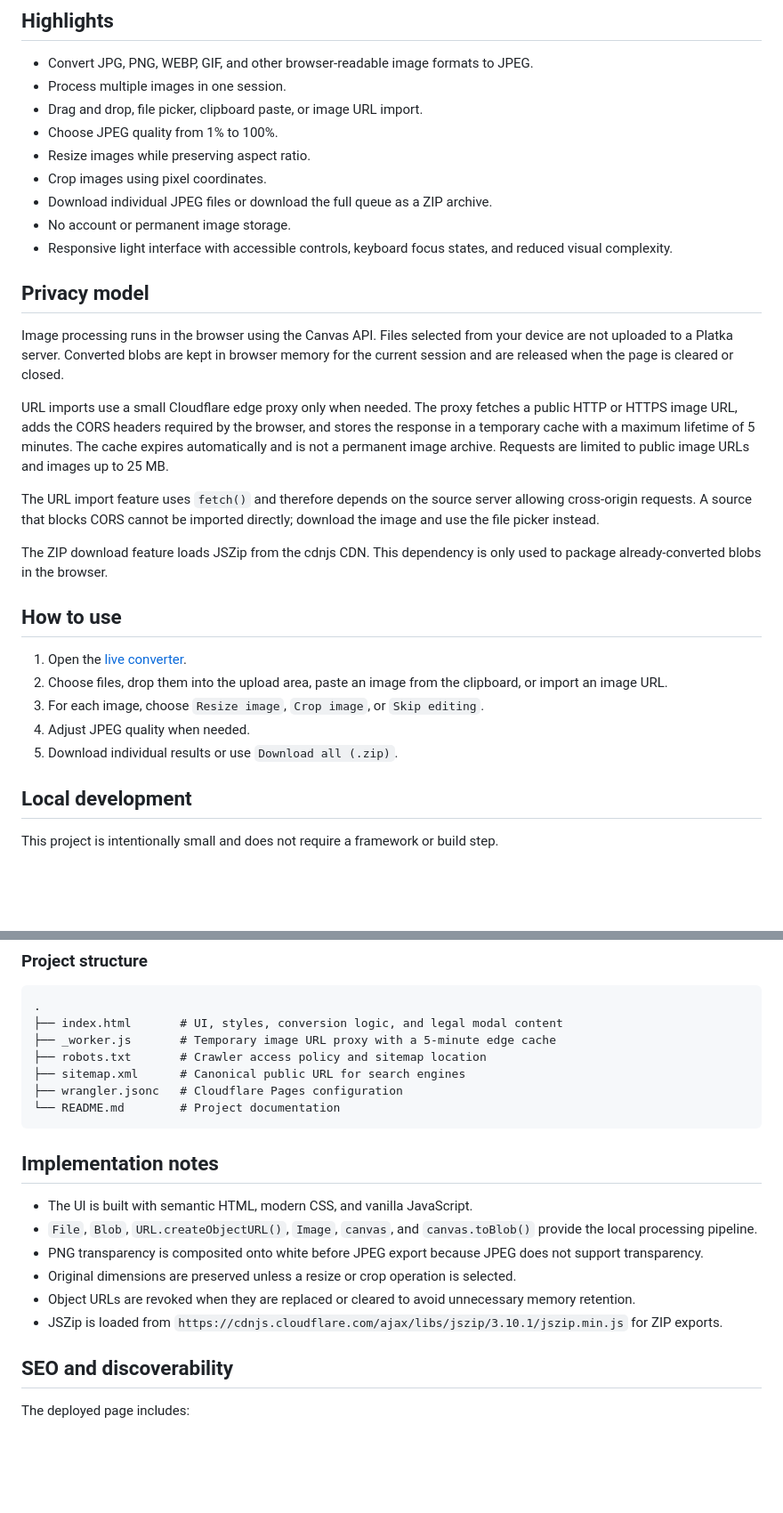
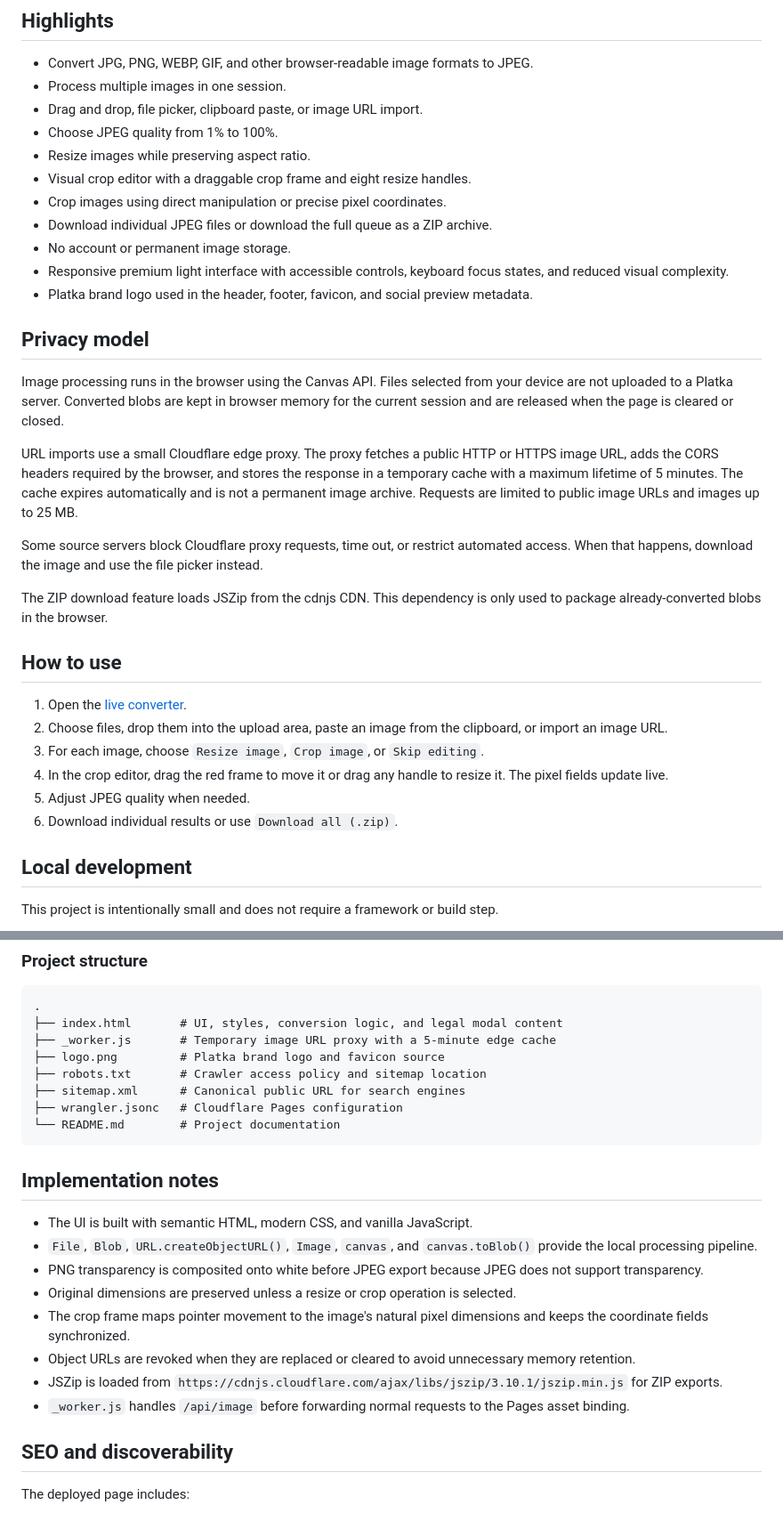
Before and after one commit to candrabasic/image_converter, a Markdown page: README.md, 2 parts joined by grey strips. Shown at 89% size. Rendered like a GitHub page; blank space fills up the shorter version.

Commit message:
Document interactive editor and URL proxy

```diff
--- a/README.md
+++ b/README.md
@@ -11,18 +11,20 @@ Live application: [platka-image-converter.pages.dev](https://platka-image-conver
 - Drag and drop, file picker, clipboard paste, or image URL import.
 - Choose JPEG quality from 1% to 100%.
 - Resize images while preserving aspect ratio.
-- Crop images using pixel coordinates.
+- Visual crop editor with a draggable crop frame and eight resize handles.
+- Crop images using direct manipulation or precise pixel coordinates.
 - Download individual JPEG files or download the full queue as a ZIP archive.
 - No account or permanent image storage.
-- Responsive light interface with accessible controls, keyboard focus states, and reduced visual complexity.
+- Responsive premium light interface with accessible controls, keyboard focus states, and reduced visual complexity.
+- Platka brand logo used in the header, footer, favicon, and social preview metadata.
 
 ## Privacy model
 
 Image processing runs in the browser using the Canvas API. Files selected from your device are not uploaded to a Platka server. Converted blobs are kept in browser memory for the current session and are released when the page is cleared or closed.
 
-URL imports use a small Cloudflare edge proxy only when needed. The proxy fetches a public HTTP or HTTPS image URL, adds the CORS headers required by the browser, and stores the response in a temporary cache with a maximum lifetime of 5 minutes. The cache expires automatically and is not a permanent image archive. Requests are limited to public image URLs and images up to 25 MB.
+URL imports use a small Cloudflare edge proxy. The proxy fetches a public HTTP or HTTPS image URL, adds the CORS headers required by the browser, and stores the response in a temporary cache with a maximum lifetime of 5 minutes. The cache expires automatically and is not a permanent image archive. Requests are limited to public image URLs and images up to 25 MB.
 
-The URL import feature uses `fetch()` and therefore depends on the source server allowing cross-origin requests. A source that blocks CORS cannot be imported directly; download the image and use the file picker instead.
+Some source servers block Cloudflare proxy requests, time out, or restrict automated access. When that happens, download the image and use the file picker instead.
 
 The ZIP download feature loads JSZip from the cdnjs CDN. This dependency is only used to package already-converted blobs in the browser.
 
@@ -31,8 +33,9 @@ The ZIP download feature loads JSZip from the cdnjs CDN. This dependency is only
 1. Open the [live converter](https://platka-image-converter.pages.dev/).
 2. Choose files, drop them into the upload area, paste an image from the clipboard, or import an image URL.
 3. For each image, choose `Resize image`, `Crop image`, or `Skip editing`.
-4. Adjust JPEG quality when needed.
-5. Download individual results or use `Download all (.zip)`.
+4. In the crop editor, drag the red frame to move it or drag any handle to resize it. The pixel fields update live.
+5. Adjust JPEG quality when needed.
+6. Download individual results or use `Download all (.zip)`.
 
 ## Local development
 
@@ -56,6 +59,7 @@ Opening `index.html` directly works for the core file conversion flow. A local s
 .
 ├── index.html       # UI, styles, conversion logic, and legal modal content
 ├── _worker.js       # Temporary image URL proxy with a 5-minute edge cache
+├── logo.png         # Platka brand logo and favicon source
 ├── robots.txt       # Crawler access policy and sitemap location
 ├── sitemap.xml      # Canonical public URL for search engines
 ├── wrangler.jsonc   # Cloudflare Pages configuration
@@ -68,8 +72,10 @@ Opening `index.html` directly works for the core file conversion flow. A local s
 - `File`, `Blob`, `URL.createObjectURL()`, `Image`, `canvas`, and `canvas.toBlob()` provide the local processing pipeline.
 - PNG transparency is composited onto white before JPEG export because JPEG does not support transparency.
 - Original dimensions are preserved unless a resize or crop operation is selected.
+- The crop frame maps pointer movement to the image's natural pixel dimensions and keeps the coordinate fields synchronized.
 - Object URLs are revoked when they are replaced or cleared to avoid unnecessary memory retention.
 - JSZip is loaded from `https://cdnjs.cloudflare.com/ajax/libs/jszip/3.10.1/jszip.min.js` for ZIP exports.
+- `_worker.js` handles `/api/image` before forwarding normal requests to the Pages asset binding.
 
 ## SEO and discoverability
 
```
Also changed, not shown: other parts of README.md (+2 -0 lines).
